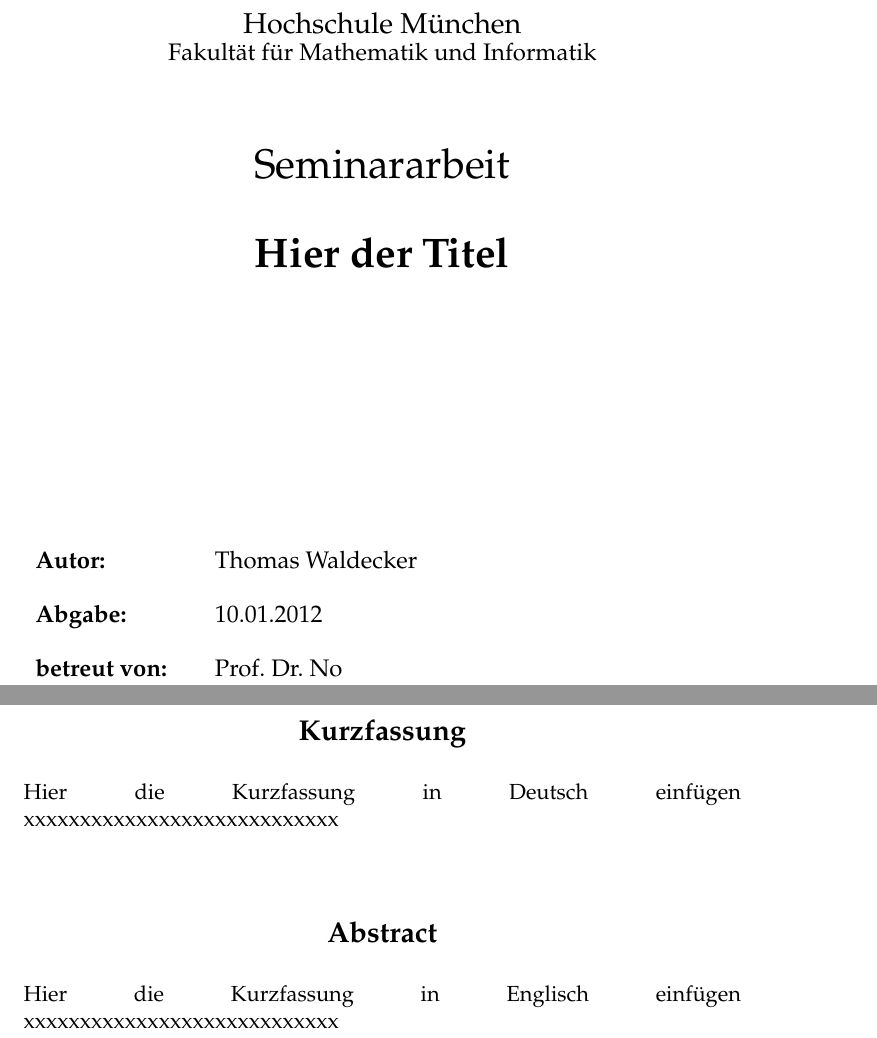
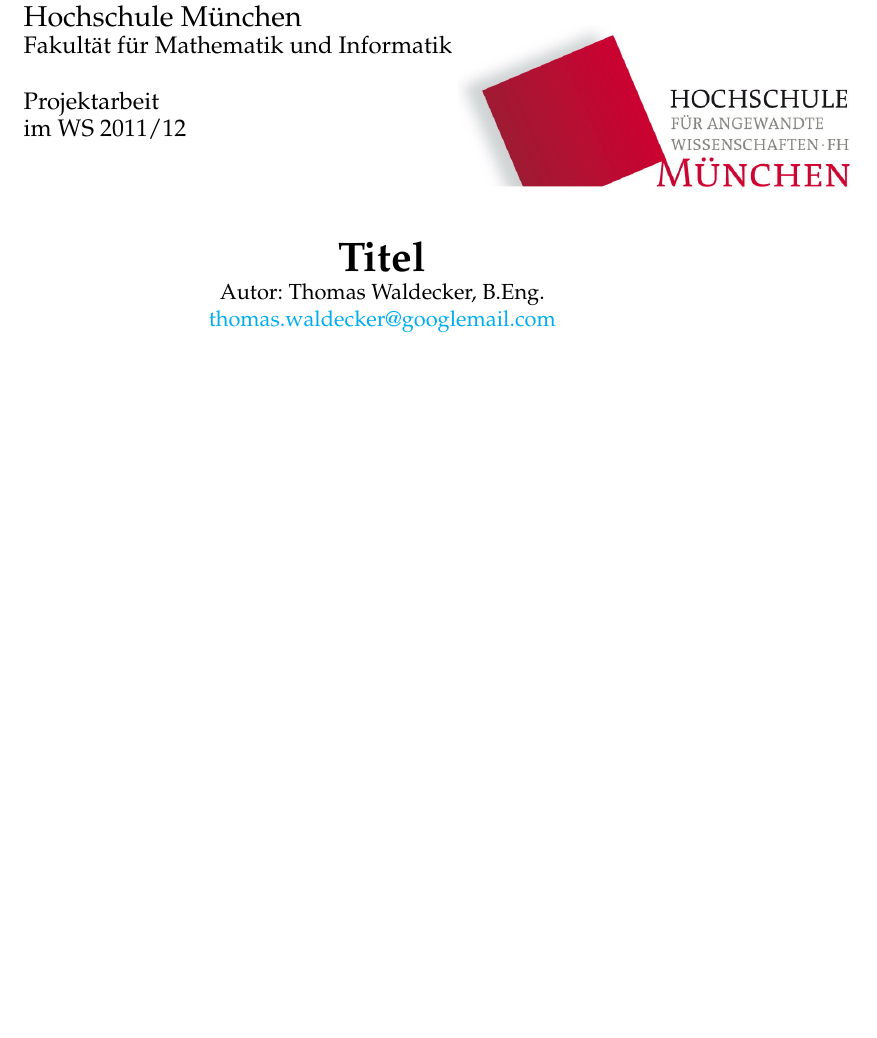
Before and after one commit to twaldecker/Personal-Hochschule-Muenchen-Latex-Template, a LaTeX document (main.tex, which reads 00-vorspann.tex, Abschlussarbeit.sty): two parts of pages 2 and 3 of 6 before the commit and part of the page after it, the two joined at a grey line, cut so that both start at the same text, the shorter picture padded with empty space. Compiled offline with pdfLaTeX.

Commit message:
Changes for a short document

```diff
--- a/00-vorspann.tex
+++ b/00-vorspann.tex
@@ -8,47 +3,18 @@
-\vspace*{20mm}
-\begin{center}
+\thispagestyle{plain}
+\begin{minipage}[b]{0.6\textwidth}
 {\Large Hochschule München}\\
-{\large Fakultät für Mathematik und Informatik}\\
-
-\vspace*{15mm}
-{\huge Seminararbeit }\\
-
-\vspace*{10mm}
-{\huge \bfseries{ Hier der Titel }} \\
-\vspace*{15mm}
-\end{center}
-
-\vspace*{30mm}
-
-\begin{tabular}{lll}
-\textbf{\large {Autor:}} & & \large {Thomas Waldecker}\\
-& & \\
-
-\textbf{\large {Abgabe:}} & & \large {10.01.2012}\\
-& & \\
-
-\textbf{\large {betreut von:}} & & \large {Prof. Dr. No}\\
-& & \\
-\end{tabular}
-
-\end{titlepage}
-
-
-\thispagestyle{empty}
-\clearpage
+{\large Fakultät für Mathematik und Informatik}\\[5mm]
+{\large Projektarbeit}\\
+{\large im WS 2011/12}\\[5mm]
+\end{minipage}
+\hfill
+\begin{minipage}[b]{0.4\textwidth}
+	\includegraphics[width=70mm]{img/hm}
+\end{minipage}
 
 \begin{center}
-{\Large \bfseries{ Kurzfassung }}\\
+  \vspace*{5mm}
+  {\huge \bfseries{Titel}} \\
+  Autor: Thomas Waldecker, B.Eng.\\
+  \href{mailto:thomas.waldecker@googlemail.com}{thomas.waldecker@googlemail.com}
 \end{center}
-
-Hier die Kurzfassung in Deutsch einfügen
-xxxxxxxxxxxxxxxxxxxxxxxxxxxx
-
-
-\vspace*{10mm}
-\begin{center}
-{\Large \bfseries{ Abstract }}\\
-\end{center}
-
-Hier die Kurzfassung in Englisch einfügen
-xxxxxxxxxxxxxxxxxxxxxxxxxxxx
--- a/Abschlussarbeit.sty
+++ b/Abschlussarbeit.sty
@@ -50,11 +50,14 @@
 %\renewcommand{\chaptermark}[1]{\markboth{\thesection\quad #1}{}}
 \renewcommand{\sectionmark}[1]{\markboth{\thesection\quad #1}{}}
 \fancyhf{}
-\fancyhead[RO]{\thepage}
-\fancyhead[LO]{\nouppercase \leftmark}
+\fancyhead[R]{12.01.12}
+\fancyhead[L]{Projektarbeit Web-Engineering Thomas Waldecker}
 %\fancyhead[RE]{\nouppercase \leftmark}
-\fancyfoot{}
+\fancyfoot[L]{}
+\fancyfoot[R]{\thepage}
 \fancypagestyle{plain}{\fancyhead{}\renewcommand{\headrulewidth}{0pt}}
+\renewcommand{\footrule}{\vbox to 0pt{\hbox to\headwidth{}\vss}}
+
 
 %% Erste Seite eines Kapitels (keine Seitenzahl)
 %\renewcommand\chapter{\if@openright
```
Also changed, not shown: main.tex (+3 -3 lines), ausgabe.pdf, 00-vorspann.tex (10 more changed lines), Abschlussarbeit.sty (18 more changed lines).
